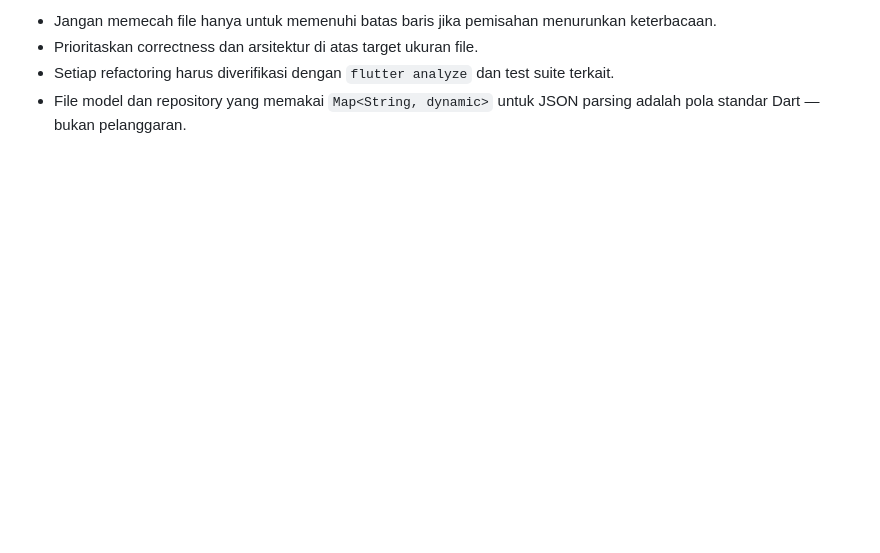
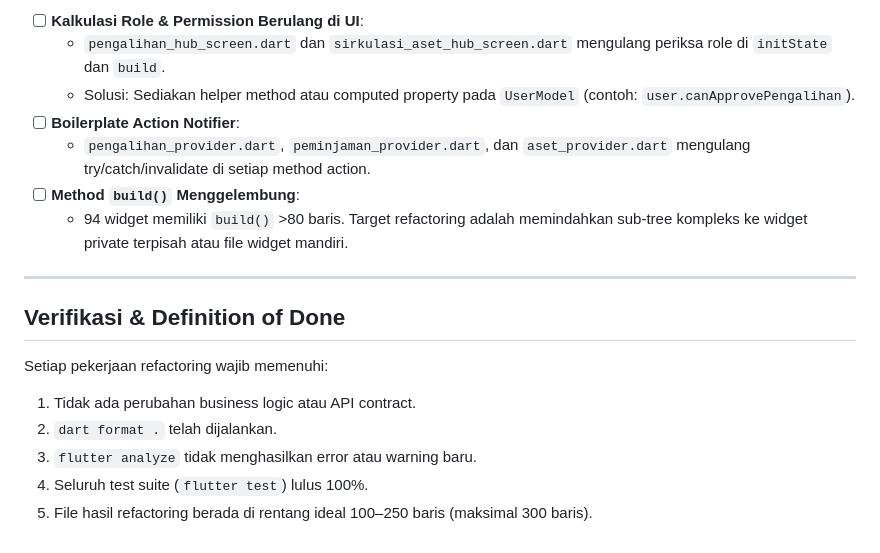
Before and after one commit to baldiagus/simlogrs-app, a Markdown page: REFACTORING_PLAN.md, the part around one of its changes. Rendered like a GitHub page; blank space fills up the shorter version.

```diff
--- a/REFACTORING_PLAN.md
+++ b/REFACTORING_PLAN.md
@@ -72,5 +128,19 @@ Total file Dart: 207 | ≤300 baris: 167 (81%) | 301–500: 34 | >500: 6
 
-- Jangan memecah file hanya untuk memenuhi batas baris jika pemisahan menurunkan keterbacaan.
-- Prioritaskan correctness dan arsitektur di atas target ukuran file.
-- Setiap refactoring harus diverifikasi dengan `flutter analyze` dan test suite terkait.
-- File model dan repository yang memakai `Map<String, dynamic>` untuk JSON parsing adalah pola standar Dart — bukan pelanggaran.
+- [ ] **Kalkulasi Role & Permission Berulang di UI**:
+  - `pengalihan_hub_screen.dart` dan `sirkulasi_aset_hub_screen.dart` mengulang periksa role di `initState` dan `build`.
+  - Solusi: Sediakan helper method atau computed property pada `UserModel` (contoh: `user.canApprovePengalihan`).
+- [ ] **Boilerplate Action Notifier**:
+  - `pengalihan_provider.dart`, `peminjaman_provider.dart`, dan `aset_provider.dart` mengulang try/catch/invalidate di setiap method action.
+- [ ] **Method `build()` Menggelembung**:
+  - 94 widget memiliki `build()` >80 baris. Target refactoring adalah memindahkan sub-tree kompleks ke widget private terpisah atau file widget mandiri.
+
+---
+
+## Verifikasi & Definition of Done
+
+Setiap pekerjaan refactoring wajib memenuhi:
+1. Tidak ada perubahan business logic atau API contract.
+2. `dart format .` telah dijalankan.
+3. `flutter analyze` tidak menghasilkan error atau warning baru.
+4. Seluruh test suite (`flutter test`) lulus 100%.
+5. File hasil refactoring berada di rentang ideal 100–250 baris (maksimal 300 baris).
```
Also changed, not shown: other parts of REFACTORING_PLAN.md (+111 -55 lines), FLUTTER_CODE_RULES.md (added, +259 -0 lines).
